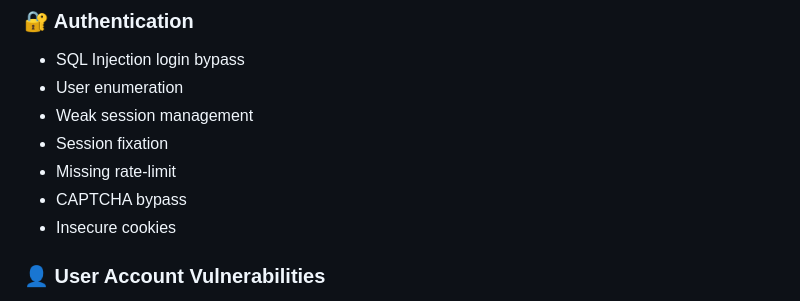
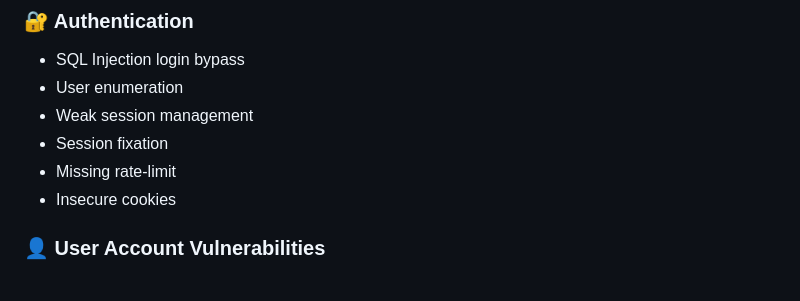
Before and after one commit to hacksudo/63satsvulnbank, a Markdown page: README.md, the part around the change. Drawn GitHub-style.

Commit message:
Remove CAPTCHA bypass from vulnerabilities list
Removed 'CAPTCHA bypass' from the list of vulnerabilities.

```diff
--- a/README.md
+++ b/README.md
@@ -26,7 +26,6 @@ This project simulates a real banking system packed with **multiple security vul
 * Weak session management
 * Session fixation
 * Missing rate-limit
-* CAPTCHA bypass
 * Insecure cookies
 
 ### 👤 User Account Vulnerabilities
```
